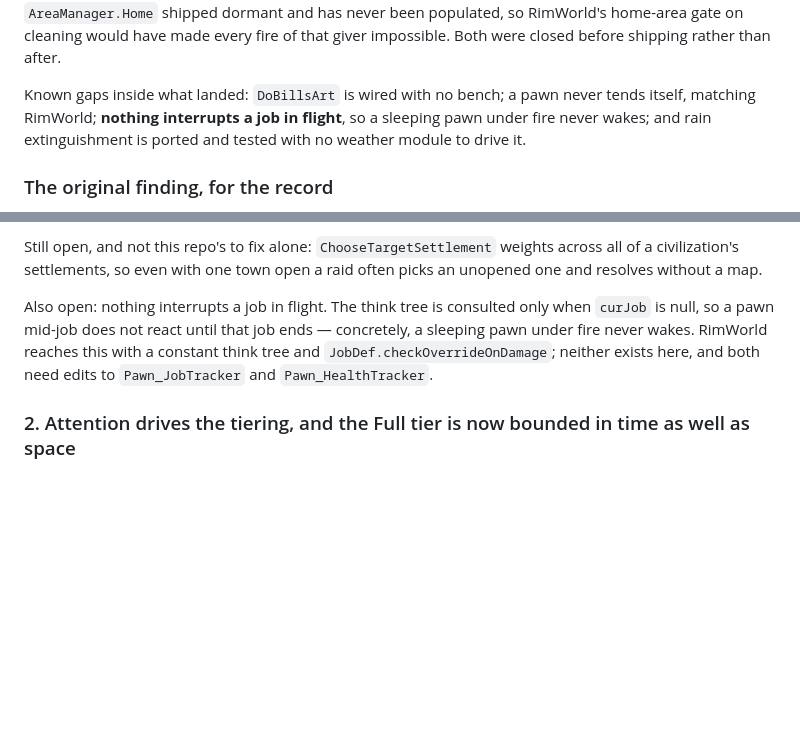
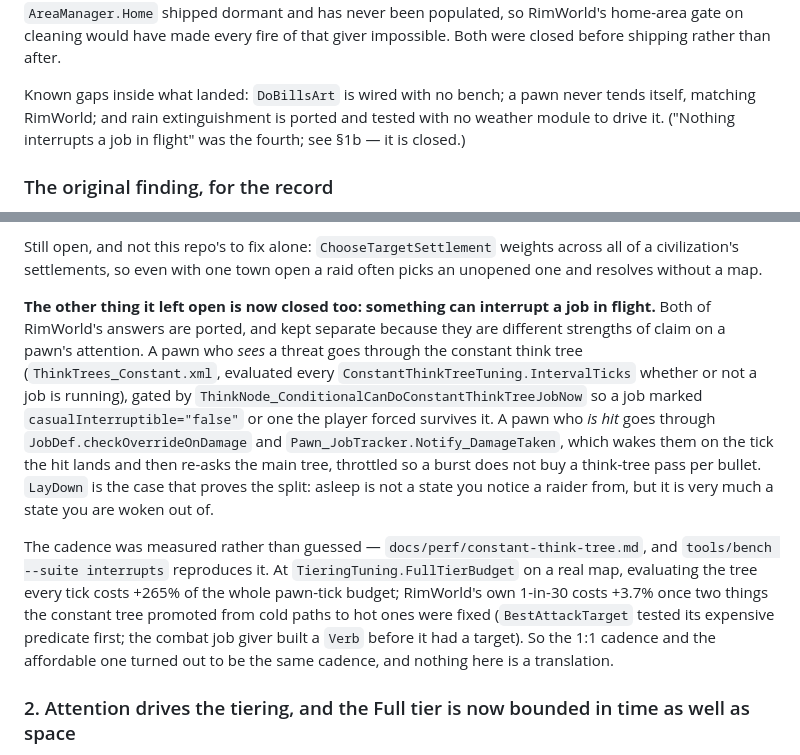
Before and after one commit to m2windham/simWorld, a Markdown page: docs/WORK-REGISTER.md, 2 parts joined by grey strips. Rendered like a GitHub page; blank space fills up the shorter version.

Commit message:
The register said this gap was open; it is not
docs/WORK-REGISTER.md's §1b still listed "nothing interrupts a job in flight" as
open, and a stale open claim is exactly what the register exists to prevent —
the next lane reading it would start the work again. Replaced with what landed,
the split between seeing a threat and being hit by one, and where the cadence
measurement lives.

Co-Authored-By: Claude Opus 5 <noreply@anthropic.com>
Claude-Session: https://claude.ai/code/session_01PzLDzK7kX4M2S64hdgvYbb

```diff
--- a/docs/WORK-REGISTER.md
+++ b/docs/WORK-REGISTER.md
@@ -71,9 +71,9 @@ gate on cleaning would have made every fire of that giver impossible. Both were
 before shipping rather than after.
 
 Known gaps inside what landed: `DoBillsArt` is wired with no bench; a pawn never tends
-itself, matching RimWorld; **nothing interrupts a job in flight**, so a sleeping pawn under
-fire never wakes; and rain extinguishment is ported and tested with no weather module to
-drive it.
+itself, matching RimWorld; and rain extinguishment is ported and tested with no weather
+module to drive it. ("Nothing interrupts a job in flight" was the fourth; see §1b — it is
+closed.)
 
 ### The original finding, for the record
 
@@ -109,11 +109,26 @@ Still open, and not this repo's to fix alone: `ChooseTargetSettlement` weights a
 a civilization's settlements, so even with one town open a raid often picks an unopened one
 and resolves without a map.
 
-Also open: nothing interrupts a job in flight. The think tree is consulted only when
-`curJob` is null, so a pawn mid-job does not react until that job ends — concretely, a
-sleeping pawn under fire never wakes. RimWorld reaches this with a constant think tree and
-`JobDef.checkOverrideOnDamage`; neither exists here, and both need edits to
-`Pawn_JobTracker` and `Pawn_HealthTracker`.
+**The other thing it left open is now closed too: something can interrupt a job in
+flight.** Both of RimWorld's answers are ported, and kept separate because they are
+different strengths of claim on a pawn's attention. A pawn who *sees* a threat goes through
+the constant think tree (`ThinkTrees_Constant.xml`, evaluated every
+`ConstantThinkTreeTuning.IntervalTicks` whether or not a job is running), gated by
+`ThinkNode_ConditionalCanDoConstantThinkTreeJobNow` so a job marked
+`casualInterruptible="false"` or one the player forced survives it. A pawn who *is hit*
+goes through `JobDef.checkOverrideOnDamage` and `Pawn_JobTracker.Notify_DamageTaken`, which
+wakes them on the tick the hit lands and then re-asks the main tree, throttled so a burst
+does not buy a think-tree pass per bullet. `LayDown` is the case that proves the split:
+asleep is not a state you notice a raider from, but it is very much a state you are woken
+out of.
+
+The cadence was measured rather than guessed — `docs/perf/constant-think-tree.md`, and
+`tools/bench --suite interrupts` reproduces it. At `TieringTuning.FullTierBudget` on a real
+map, evaluating the tree every tick costs +265% of the whole pawn-tick budget; RimWorld's
+own 1-in-30 costs +3.7% once two things the constant tree promoted from cold paths to hot
+ones were fixed (`BestAttackTarget` tested its expensive predicate first; the combat job
+giver built a `Verb` before it had a target). So the 1:1 cadence and the affordable one
+turned out to be the same cadence, and nothing here is a translation.
 
 ### 2. Attention drives the tiering, and the Full tier is now bounded in time as well as space
 
```
